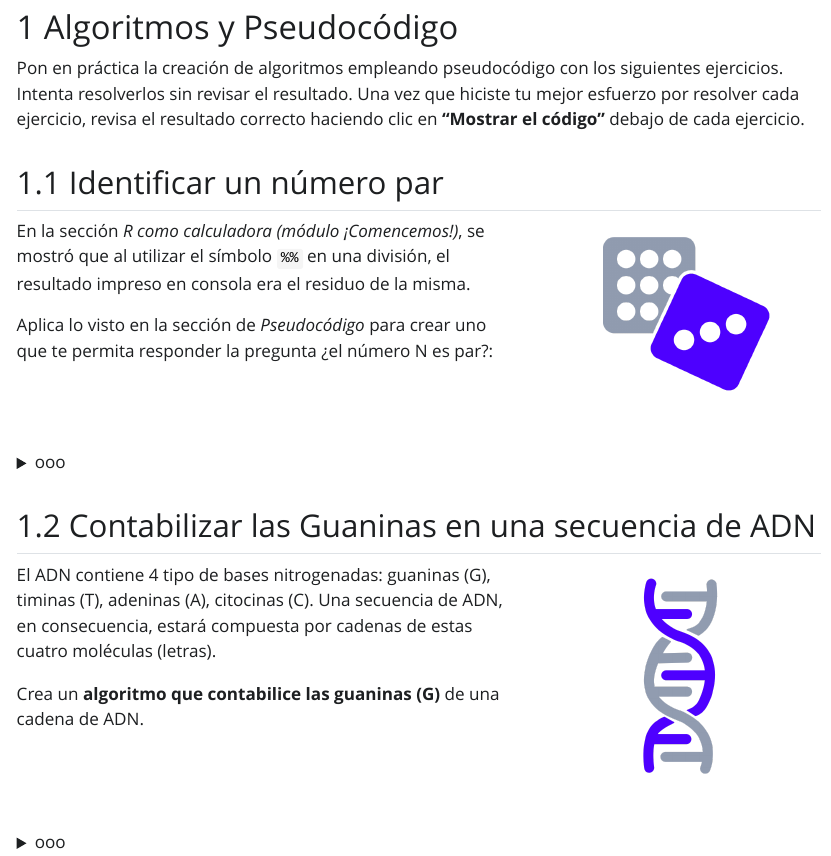
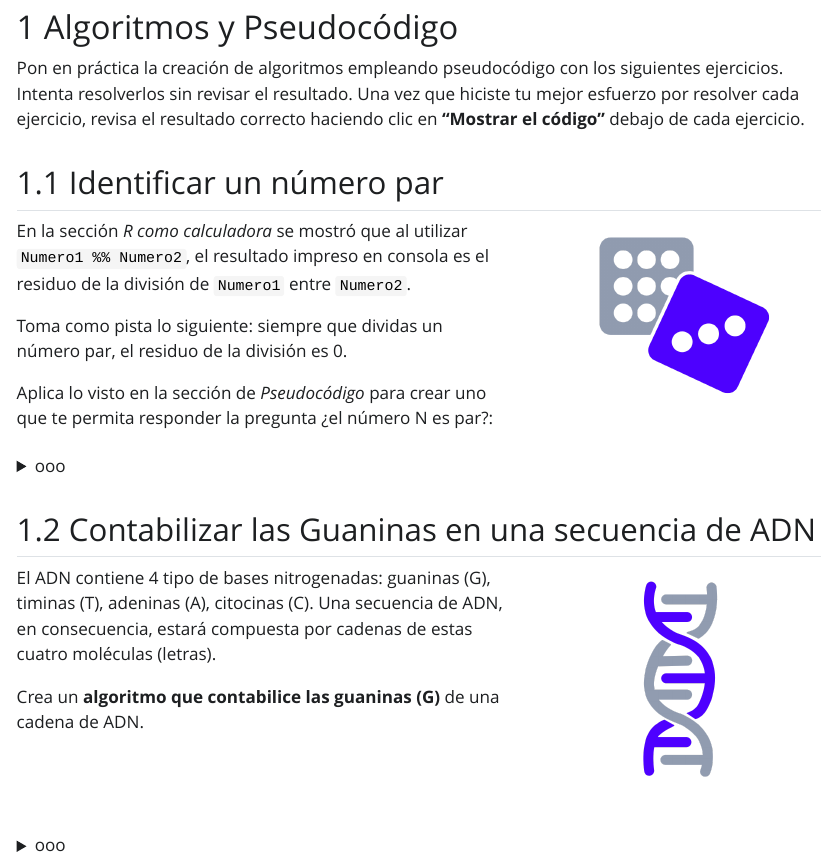
Before and after one commit to irwingss/fundamentos-r, a Quarto document (lab1/index.qmd): the page in a window 1100 px wide, from 330 px down. The pictures show the output file lab1/index.html that the author committed with the source, opened offline; Quarto's library style sheets are replaced by a plain one without menus; long lines of code are wrapped.

Commit message:
Updating first example

```diff
--- a/lab1/index.qmd
+++ b/lab1/index.qmd
@@ -32,9 +32,11 @@ Pon en práctica la creación de algoritmos empleando pseudocódigo con los sigu
 
 ::: columns
 ::: column
-En la sección *R como calculadora (módulo ¡Comencemos!)*, se mostró que al utilizar el símbolo `%%` en una división, el resultado impreso en consola era el residuo de la misma.
+En la sección *R como calculadora* se mostró que al utilizar `Numero1 %% Numero2`, el resultado impreso en consola es el residuo de la división de `Numero1` entre `Numero2`.
 
-Aplica lo visto en la sección de *Pseudocódigo* para crear uno que te permita responder la pregunta ¿el número N es par?:
+Toma como pista lo siguiente: siempre que dividas un número par, el residuo de la división es 0.
+
+Aplica lo aprendido para crear un pseudocódigo que te permita responder la pregunta ¿el número "N" es par?:
 :::
 
 ::: column
```
Also changed, not shown: lab1/index.html.
